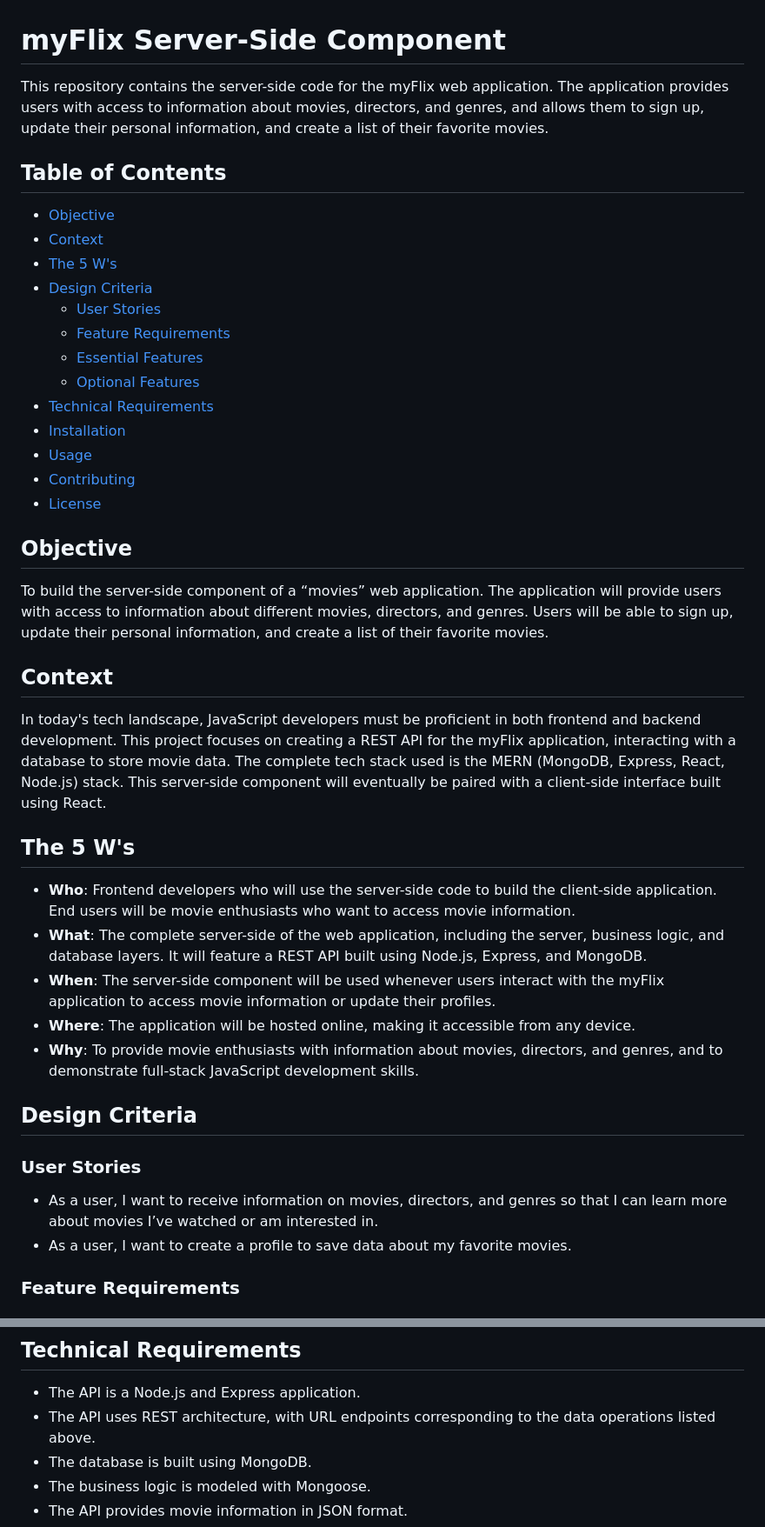
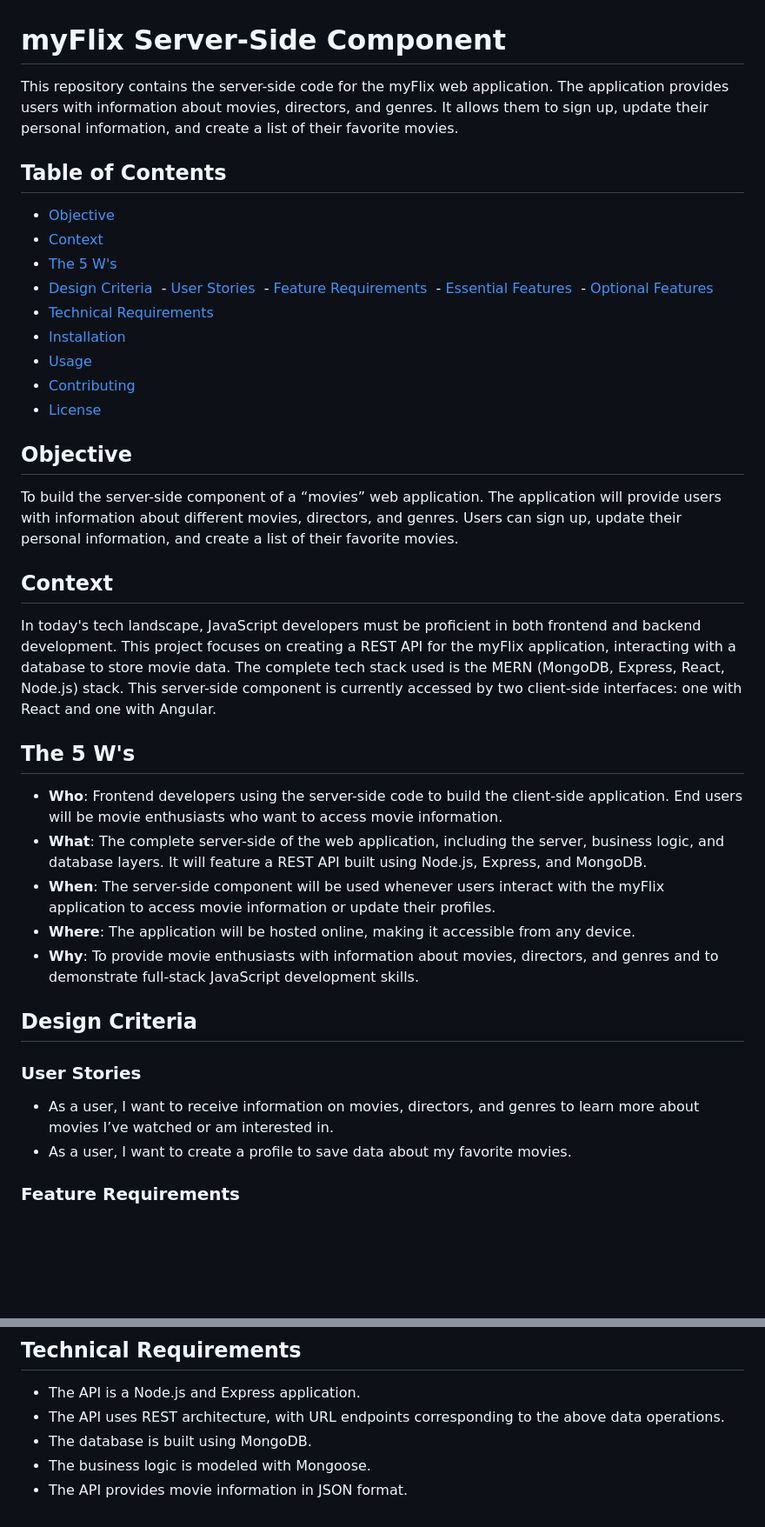
Before and after one commit to dangermouse121985/MyFlix, a Markdown page: README.md, 2 parts joined by grey strips. Shown at 87% size. Rendered like a GitHub page; blank space fills up the shorter version.

Commit message:
Updated ReadME to accurately descriibe apps that are currently accessing the API

```diff
--- a/README.md
+++ b/README.md
@@ -1,6 +1,6 @@
 # myFlix Server-Side Component
 
-This repository contains the server-side code for the myFlix web application. The application provides users with access to information about movies, directors, and genres, and allows them to sign up, update their personal information, and create a list of their favorite movies.
+This repository contains the server-side code for the myFlix web application. The application provides users with information about movies, directors, and genres. It allows them to sign up, update their personal information, and create a list of their favorite movies.
 
 ## Table of Contents
 
@@ -8,10 +8,10 @@ This repository contains the server-side code for the myFlix web application. Th
 - [Context](#context)
 - [The 5 W's](#the-5-ws)
 - [Design Criteria](#design-criteria)
-  - [User Stories](#user-stories)
-  - [Feature Requirements](#feature-requirements)
-  - [Essential Features](#essential-features)
-  - [Optional Features](#optional-features)
+   - [User Stories](#user-stories)
+   - [Feature Requirements](#feature-requirements)
+   - [Essential Features](#essential-features)
+   - [Optional Features](#optional-features)
 - [Technical Requirements](#technical-requirements)
 - [Installation](#installation)
 - [Usage](#usage)
@@ -20,25 +20,25 @@ This repository contains the server-side code for the myFlix web application. Th
 
 ## Objective
 
-To build the server-side component of a “movies” web application. The application will provide users with access to information about different movies, directors, and genres. Users will be able to sign up, update their personal information, and create a list of their favorite movies.
+To build the server-side component of a “movies” web application. The application will provide users with information about different movies, directors, and genres. Users can sign up, update their personal information, and create a list of their favorite movies.
 
 ## Context
 
-In today's tech landscape, JavaScript developers must be proficient in both frontend and backend development. This project focuses on creating a REST API for the myFlix application, interacting with a database to store movie data. The complete tech stack used is the MERN (MongoDB, Express, React, Node.js) stack. This server-side component will eventually be paired with a client-side interface built using React.
+In today's tech landscape, JavaScript developers must be proficient in both frontend and backend development. This project focuses on creating a REST API for the myFlix application, interacting with a database to store movie data. The complete tech stack used is the MERN (MongoDB, Express, React, Node.js) stack. This server-side component is currently accessed by two client-side interfaces: one with React and one with Angular.
 
 ## The 5 W's
 
-- **Who**: Frontend developers who will use the server-side code to build the client-side application. End users will be movie enthusiasts who want to access movie information.
+- **Who**: Frontend developers using the server-side code to build the client-side application. End users will be movie enthusiasts who want to access movie information.
 - **What**: The complete server-side of the web application, including the server, business logic, and database layers. It will feature a REST API built using Node.js, Express, and MongoDB.
 - **When**: The server-side component will be used whenever users interact with the myFlix application to access movie information or update their profiles.
 - **Where**: The application will be hosted online, making it accessible from any device.
-- **Why**: To provide movie enthusiasts with information about movies, directors, and genres, and to demonstrate full-stack JavaScript development skills.
+- **Why**: To provide movie enthusiasts with information about movies, directors, and genres and to demonstrate full-stack JavaScript development skills.
 
 ## Design Criteria
 
 ### User Stories
 
-- As a user, I want to receive information on movies, directors, and genres so that I can learn more about movies I’ve watched or am interested in.
+- As a user, I want to receive information on movies, directors, and genres to learn more about movies I’ve watched or am interested in.
 - As a user, I want to create a profile to save data about my favorite movies.
 
 ### Feature Requirements
@@ -65,7 +65,7 @@ In today's tech landscape, JavaScript developers must be proficient in both fron
 ## Technical Requirements
 
 - The API is a Node.js and Express application.
-- The API uses REST architecture, with URL endpoints corresponding to the data operations listed above.
+- The API uses REST architecture, with URL endpoints corresponding to the above data operations.
 - The database is built using MongoDB.
 - The business logic is modeled with Mongoose.
 - The API provides movie information in JSON format.
```
Also changed, not shown: other parts of README.md (+9 -9 lines).
